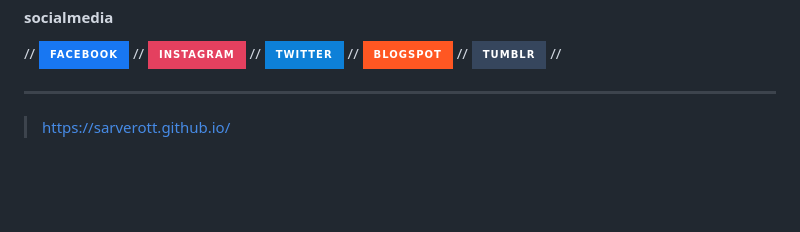
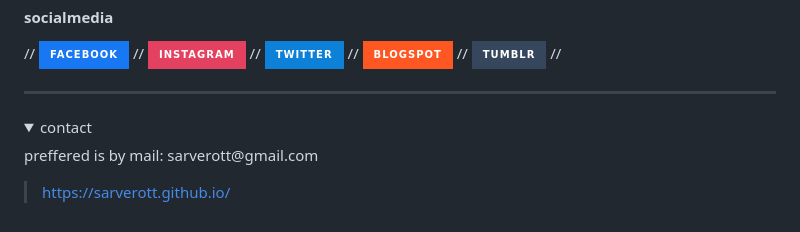
Before and after one commit to Sarverott/Sarverott, a Markdown page: README.md, the part around the change. Drawn GitHub-style; folded sections open; badges without logos; blank space fills up the shorter version.

```diff
--- a/README.md
+++ b/README.md
@@ -53,6 +53,11 @@ I like technology, reading about its details and observing its vulnerabilities.
 
 </details>
 
+<details>
+  <summary>contact</summary>
+  preffered is by mail: sarverott@gmail.com
+</details>
+
 > https://sarverott.github.io/
 
 [reddit-button]: https://img.shields.io/badge/Reddit-%23FF4500.svg?style=for-the-badge&logo=Reddit&logoColor=white
```
